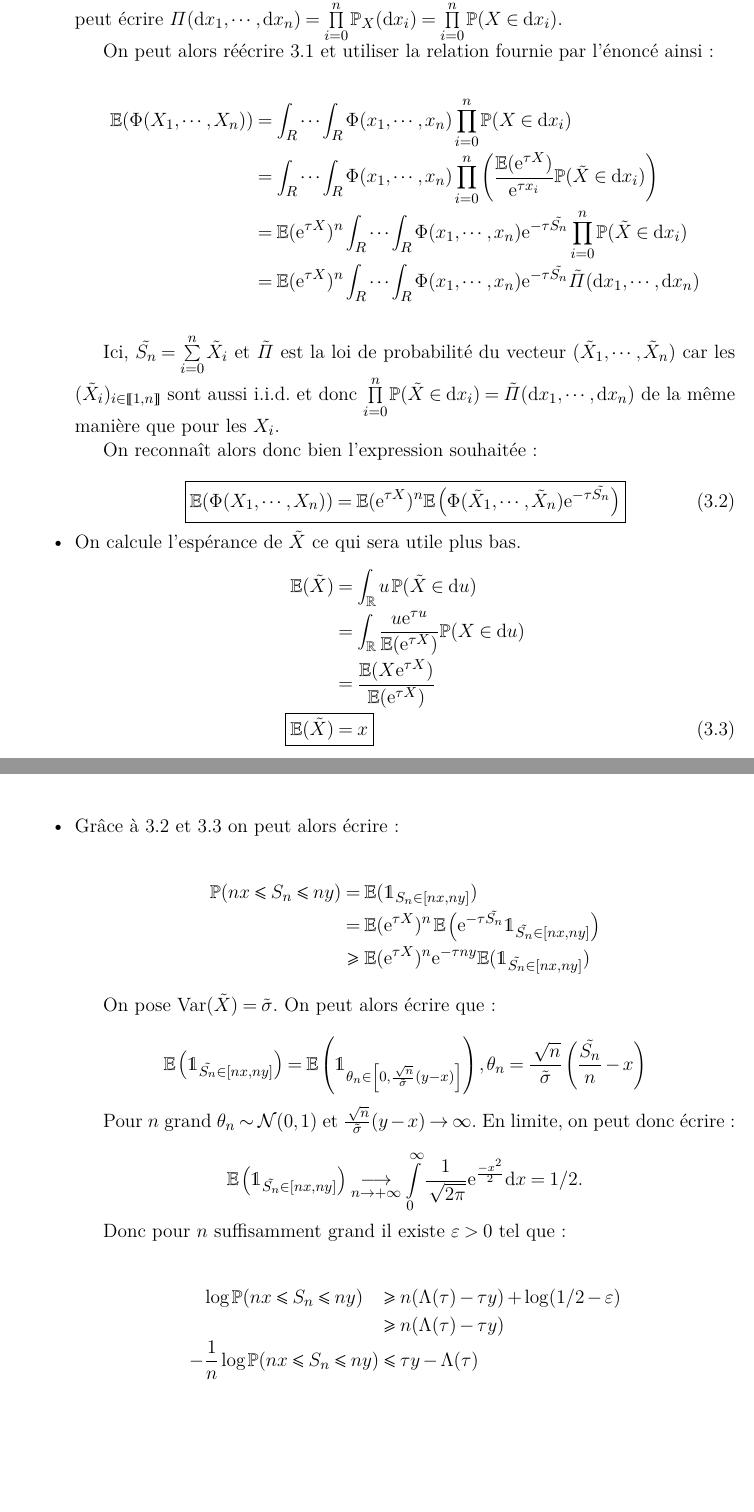
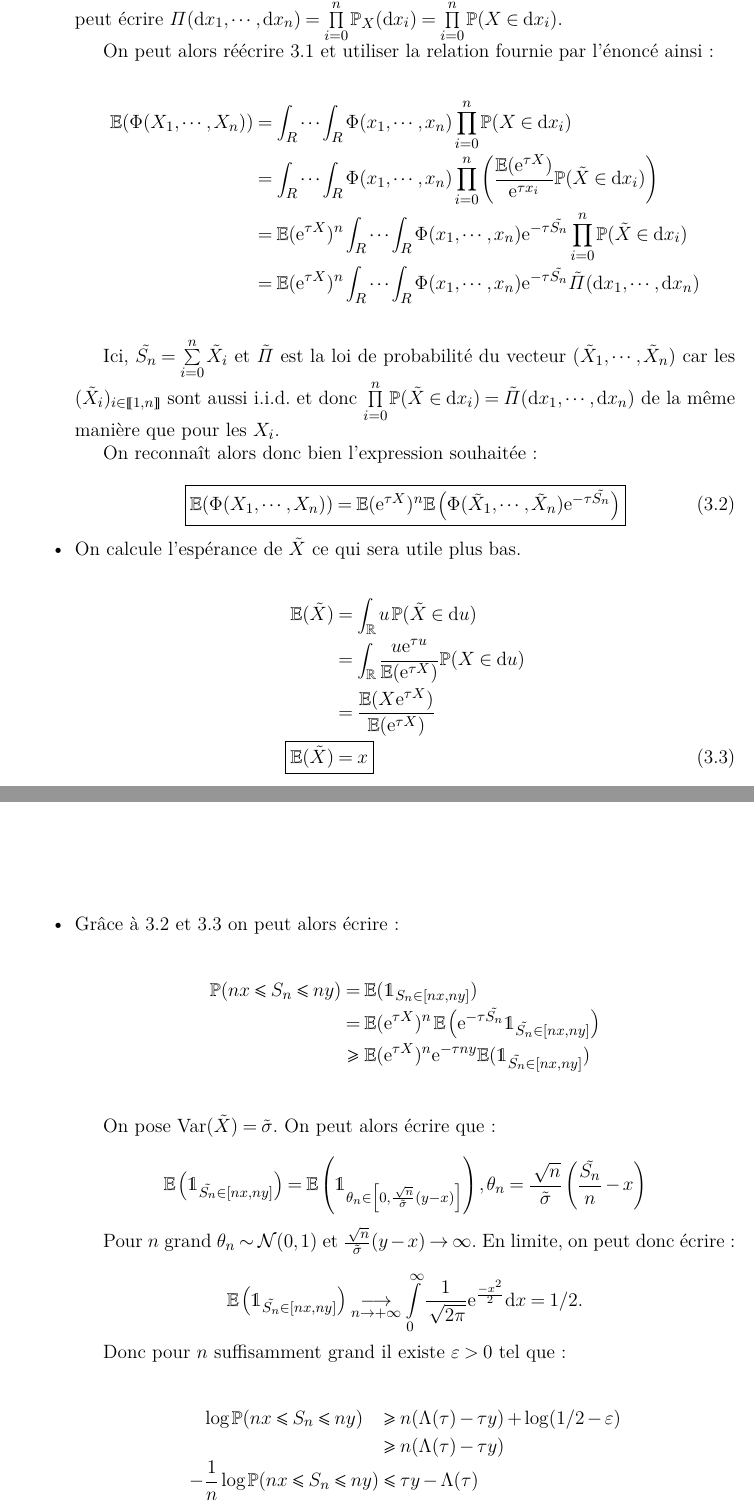
Before and after one commit to NirnaethArniedi/RapportScilab, a LaTeX document (Sources/rapport.tex): two parts of pages 3 and 4 of 4, joined at a grey line, cut so that both start at the same text, the shorter picture padded with empty space. Compiled offline with LaTeX, dvips and Ghostscript.

Commit message:
Mise en forme propre du code

```diff
--- a/Sources/rapport.tex
+++ b/Sources/rapport.tex
@@ -144,11 +156,12 @@
 						\end{equation}
 
 				\item	On calcule l’espérance de $\Xt$ ce qui sera utile plus bas.
+
 						\begin{IEEEeqnarray*}{rL}
-					\esp(\Xt)	 & = \int_{\R}u\,\P(\Xt\in\de u)\\
+							\esp(\Xt)	 		 & = \int_{\R}u\,\P(\Xt\in\de u)                                     \\
 									 	 		 & = \int_{\R}\frac{u \exp{\tau u}}{\esp(\exp{\tau X})} \P(X\in\de u)\\
-							 	 & = \frac{\esp(X \exp{\tau X})}{\esp(\exp{\tau X})}\\
-					\Aboxed{\esp(\Xt)& = x \IEEEyesnumber \label{eq3-Q3}}
+							 	 	 	 		 & = \frac{\esp(X \exp{\tau X})}{\esp(\exp{\tau X})}                 \\
+							\Aboxed{\esp(\Xt)    & = x \IEEEyesnumber \label{eq3-Q3}  }                              \\
 						\end{IEEEeqnarray*}
 				\\
 				\\
@@ -157,9 +170,9 @@
 				\item	Grâce à \ref{eq2-Q3} et \ref{eq3-Q3} on peut alors écrire :
 
 						\begin{IEEEeqnarray*}{cCl}
-					\P(nx\leqslant S_n\leqslant ny) & = & \esp(\mathds{1}_{S_n\in[nx,ny]}) \\
-													& = & \esp(\exp{\tau X})^n \,\esp\left(\exp{-\tau\tilde{S_n}}\mathds{1}_{\tilde{S_n}\in[nx,ny]} \right)\\
-													& \geqslant & \esp(\exp{\tau X})^n \exp{-\tau ny} \esp(\mathds{1}_{\tilde{S_n}\in[nx,ny]})
+							\P(nx\leqslant S_n\leqslant ny) &     = 	& \esp(\mathds{1}_{S_n\in[nx,ny]}) 											 \\
+															&     = 	& \esp(\exp{\tau X})^n \,\esp\left(\exp{-\tau\tilde{S_n}}\mathds{1}_{\tilde{S_n}\in[nx,ny]} \right)																		 			 \\
+															& \geqslant & \esp(\exp{\tau X})^n \exp{-\tau ny}\esp(\mathds{1}_{\tilde{S_n}\in[nx,ny]})\\
 						\end{IEEEeqnarray*}
 
 						On pose $\mathrm{Var}(\Xt)=\tilde{\sigma}$. On peut alors écrire que :
```
Also changed, not shown: Sources/rapport.tex (52 more changed lines). Lines whose indentation alone changed are shown as unchanged.
